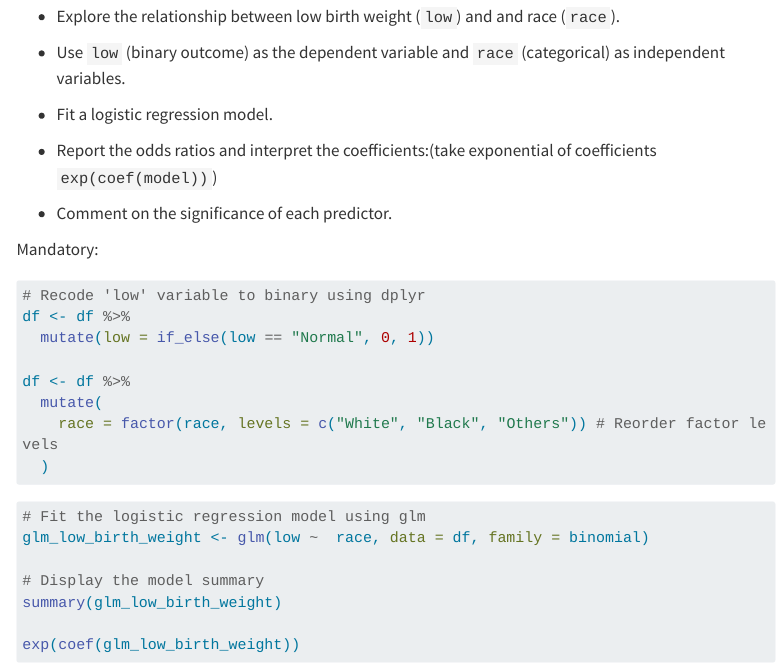
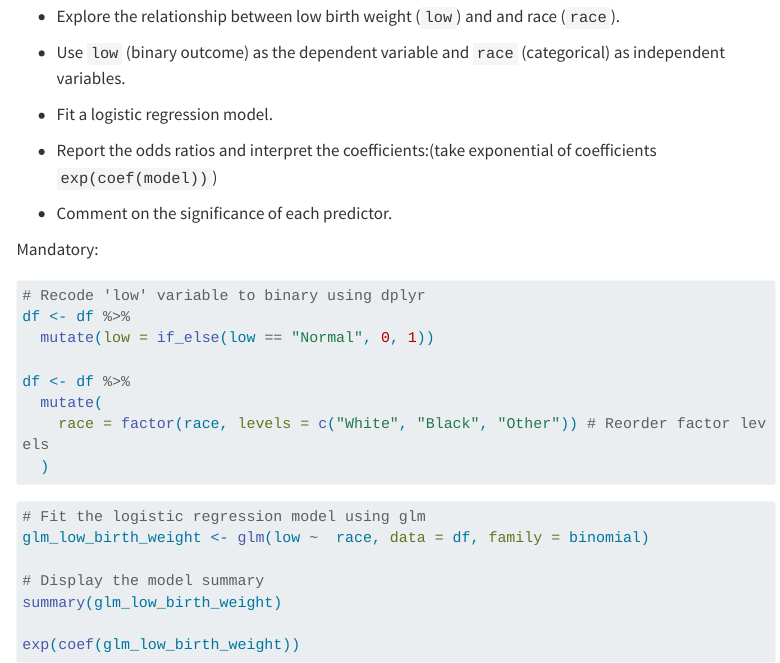
Before and after one commit to amchss/rmda_website, a Quarto document (exercise_regression.qmd): the page in a window 1100 px wide, from 1430 px down. Rendered offline with R 4.5, knitr and Pandoc in place of Quarto, with nearby package versions; menus at the side of the page are left out; long lines of code are wrapped.

Commit message:
exercise regression updated

````diff
--- a/exercise_regression.qmd
+++ b/exercise_regression.qmd
@@ -129,7 +129,7 @@ df <- df %>%
 
 df <- df %>%
   mutate(
-    race = factor(race, levels = c("White", "Black", "Others")) # Reorder factor levels
+    race = factor(race, levels = c("White", "Black", "Other")) # Reorder factor levels
   )
 ```
 
````
Also changed, not shown: docs/search.json, 1 other file.
